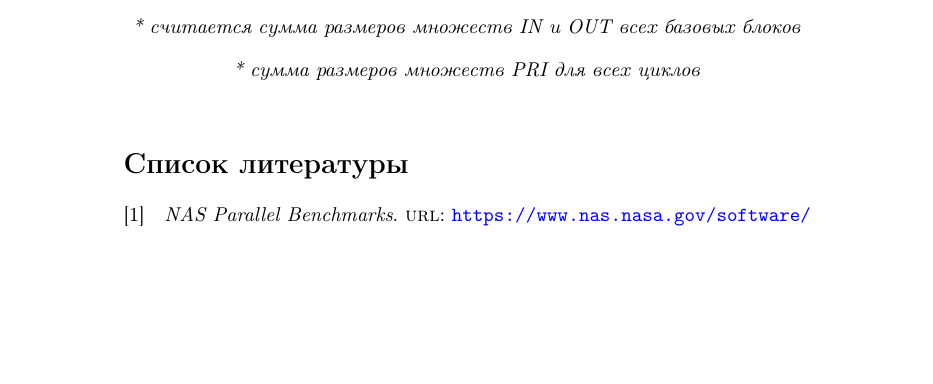
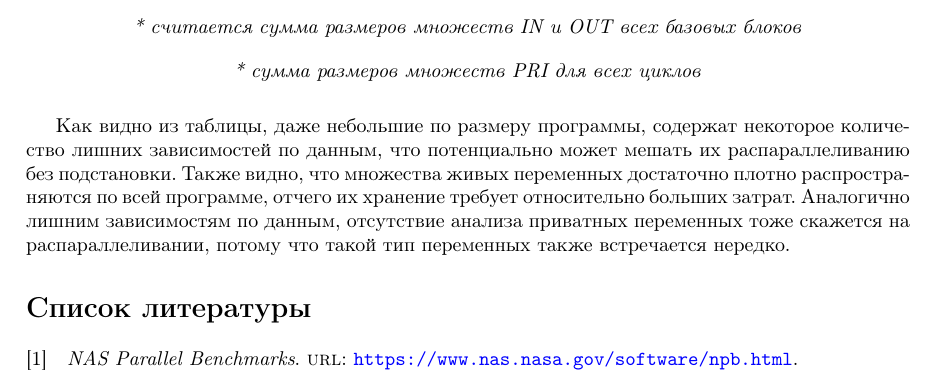
Before and after one commit to amuShtein/coursework, a LaTeX document (main.tex): part of page 9 of 9 before the commit and part of page 7 of 8 after it, cut so that both start at the same text, the shorter picture padded with empty space. Compiled offline with pdfLaTeX.

Commit message:
fix margins, added table analysis

```diff
--- a/main.tex
+++ b/main.tex
@@ -1,10 +1,11 @@
 \documentclass{article}
-
 
 \usepackage{biblatex} %Imports biblatex package
 \addbibresource{refs.bib}
 
 \usepackage{graphicx} % Required for inserting images
+
+\usepackage[letterpaper,top=2cm,bottom=2cm,left=3cm,right=3cm,marginparwidth=1.75cm]{geometry}
 
 % Language setting
 \usepackage[T1,T2A]{fontenc}
@@ -417,6 +417,10 @@ SP & 2269 & 117580 & 562 \\
 \caption*{\textit{* сумма размеров множеств PRI для всех циклов }}
 \end{table}
 
+Как видно из таблицы, даже небольшие по размеру программы, содержат некоторое количество лишних зависимостей по данным, что потенциально может мешать их распараллеливанию без подстановки.
+Также видно, что множества живых переменных достаточно плотно распространяются по всей программе, отчего их хранение требует относительно больших затрат.
+Аналогично лишним зависимостям по данным, отсутствие анализа приватных переменных тоже скажется на распараллеливании, потому что такой тип переменных также встречается нередко.
+
 
 \printbibliography %Prints bibliography
 
```
Also changed, not shown: main.pdf, main.tex (1 more changed lines).
